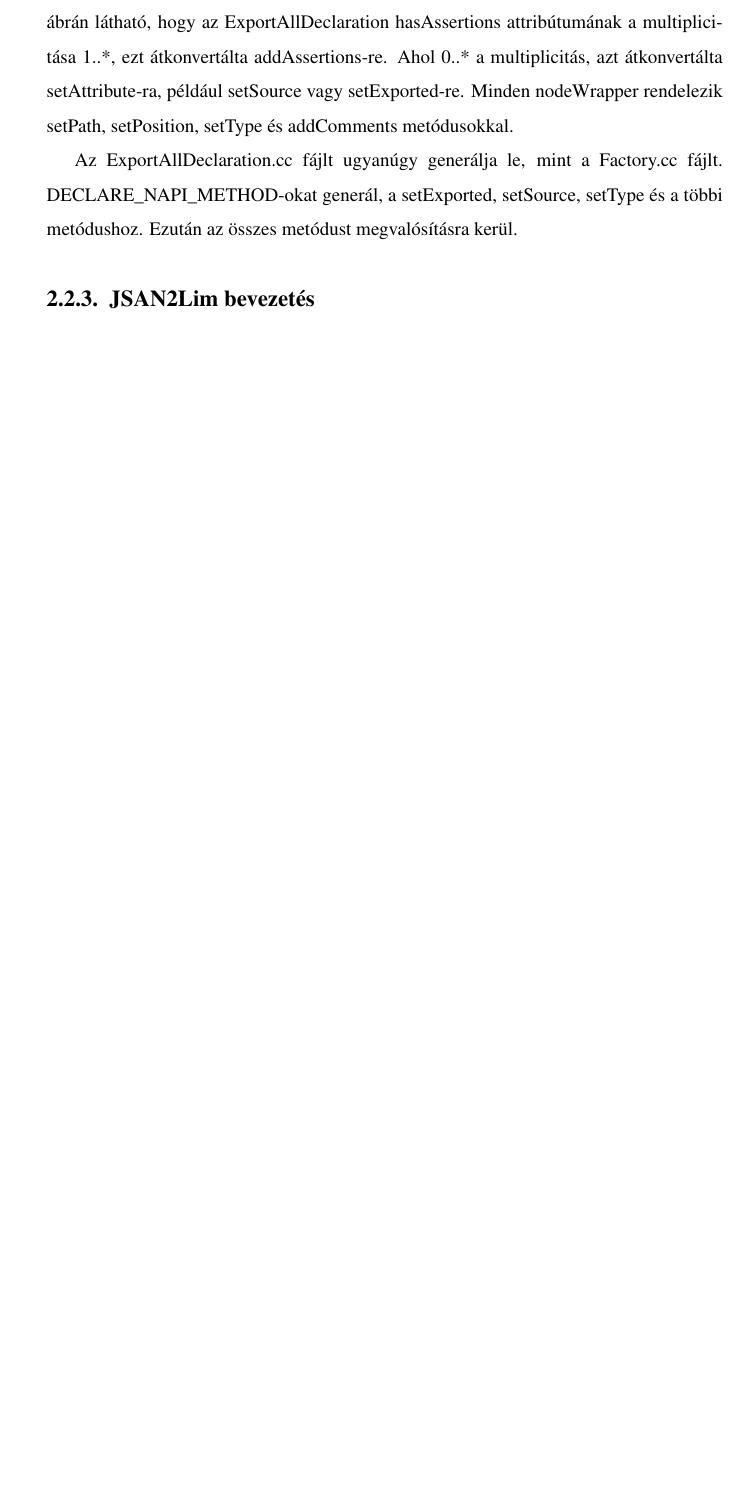
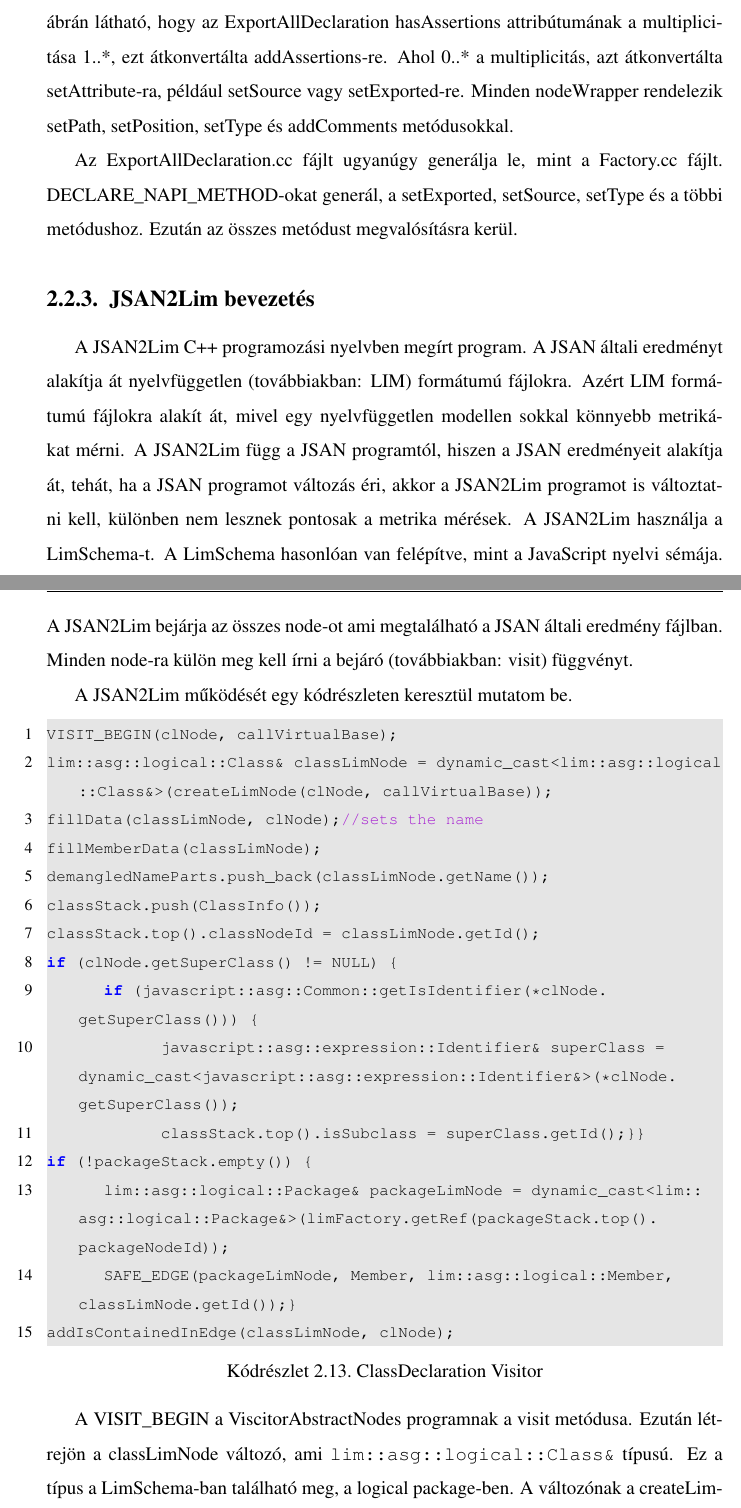
Before and after one commit to PAlex000/Bachelors-thesis, a LaTeX document (main.tex, which reads tex/2_Sourcemeter_bevezetes.tex): part of page 18 of 39 before the commit and two parts of pages 18 and 19 of 41 after it, the two joined at a grey line, cut so that both start at the same text, the shorter picture padded with empty space. Compiled offline with pdfLaTeX.

Commit message:
JSAN2Lim bevezetés done

```diff
--- a/tex/2_Sourcemeter_bevezetes.tex
+++ b/tex/2_Sourcemeter_bevezetes.tex
@@ -353,3 +353,37 @@ Ezután az összes metódust megvalósításra kerül.
 
 \subsection{JSAN2Lim bevezetés}
 
+\noindent
+
+A JSAN2Lim C++ programozási nyelvben megírt program. A JSAN általi eredményt alakítja át nyelvfüggetlen (továbbiakban: LIM) formátumú fájlokra.
+Azért LIM formátumú fájlokra alakít át, mivel egy nyelvfüggetlen modellen sokkal könnyebb metrikákat mérni.
+A JSAN2Lim függ a JSAN programtól, hiszen a JSAN eredményeit alakítja át, tehát, ha a JSAN programot változás éri, akkor a JSAN2Lim programot is változtatni kell, különben nem lesznek pontosak a metrika mérések.
+A JSAN2Lim használja a LimSchema-t. A LimSchema hasonlóan van felépítve, mint a JavaScript nyelvi sémája.
+A JSAN2Lim bejárja az összes node-ot ami megtalálható a JSAN általi eredmény fájlban.
+Minden node-ra külön meg kell írni a bejáró (továbbiakban: visit) függvényt.
+
+\noindent
+
+A JSAN2Lim működését egy kódrészleten keresztül mutatom be.
+\begin{lstlisting}[caption={ClassDeclaration Visitor}, label={lst:classdeclaration_visitor}, language={CStyle}]
+VISIT_BEGIN(clNode, callVirtualBase);
+lim::asg::logical::Class& classLimNode = dynamic_cast<lim::asg::logical::Class&>(createLimNode(clNode, callVirtualBase));
+fillData(classLimNode, clNode);//sets the name
+fillMemberData(classLimNode);
+demangledNameParts.push_back(classLimNode.getName());
+classStack.push(ClassInfo());
+classStack.top().classNodeId = classLimNode.getId();
+if (clNode.getSuperClass() != NULL) {
+      if (javascript::asg::Common::getIsIdentifier(*clNode.getSuperClass())) {
+            javascript::asg::expression::Identifier& superClass = dynamic_cast<javascript::asg::expression::Identifier&>(*clNode.getSuperClass());
+            classStack.top().isSubclass = superClass.getId();}}
+if (!packageStack.empty()) {
+      lim::asg::logical::Package& packageLimNode = dynamic_cast<lim::asg::logical::Package&>(limFactory.getRef(packageStack.top().packageNodeId));
+      SAFE_EDGE(packageLimNode, Member, lim::asg::logical::Member, classLimNode.getId());}
+addIsContainedInEdge(classLimNode, clNode);
+\end{lstlisting}
+
+A VISIT\_BEGIN a ViscitorAbstractNodes programnak a visit metódusa.
+Ezután létrejön a classLimNode változó, ami \texttt{lim::asg::logical::Class\&} típusú.
+Ez a típus a LimSchema-ban található meg, a logical package-ben.
+A változónak a createLimNode metódus által visszaadott node lesz az értéke.
```
Also changed, not shown: tex/2_Sourcemeter_bevezetes.tex (38 more changed lines).
